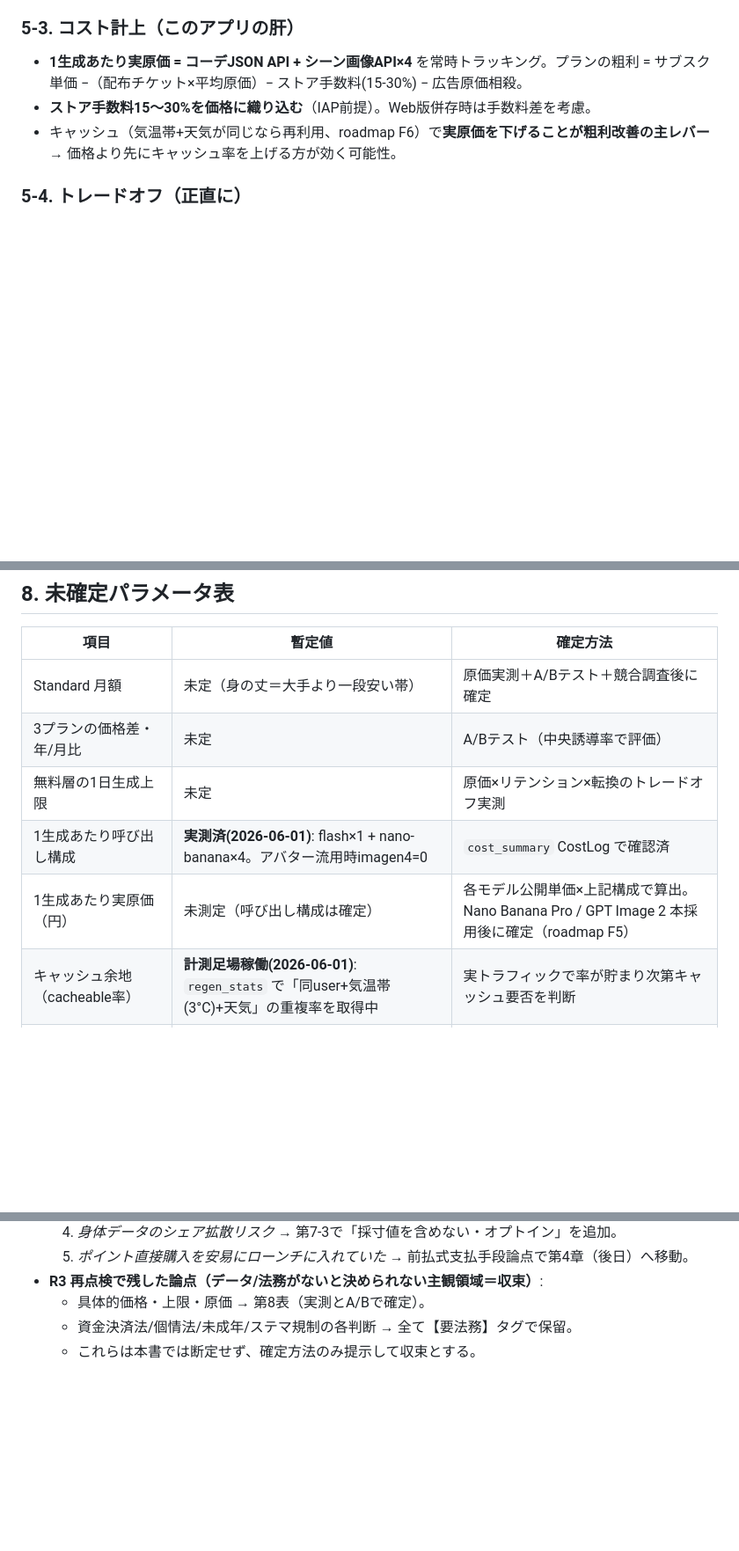
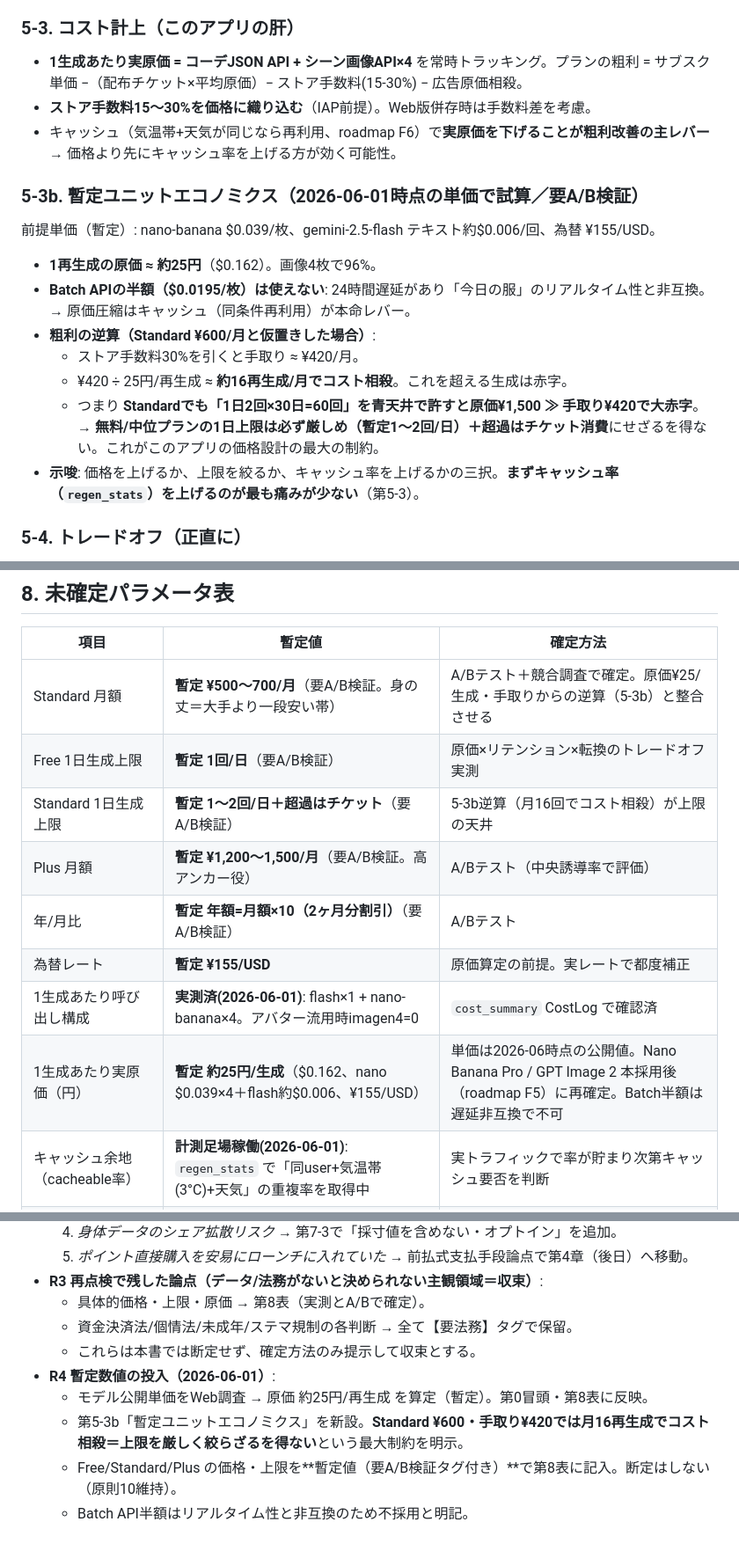
Before and after one commit to kaioba06-ai/WoW, a Markdown page: docs/strategy.md, 3 parts joined by grey strips. Shown at 88% size. GitHub-like rendering; blank space fills up the shorter version.

Commit message:
暫定数値を投入: 原価~25円/生成 + 仮価格レンジ + ユニットエコノミクス
- モデル公開単価調査で原価算定: nano $0.039x4 + flash ~$0.006 = ~25円/再生成(¥155/USD)
- 第5-3b 暫定ユニットエコノミクス新設: Standard¥600手取り¥420は月16再生成で相殺=上限を絞る最大制約
- 第8表に Free/Standard/Plus の仮価格・上限を「要A/B検証」タグ付きで記入
- Batch半額はリアルタイム非互換で不採用と明記
- 全て暫定・断定せず(原則10維持)。改訂ログR4追記

Co-Authored-By: Claude Opus 4.8 <noreply@anthropic.com>

```diff
--- a/docs/strategy.md
+++ b/docs/strategy.md
@@ -153,6 +153,16 @@
 - **ストア手数料15〜30%を価格に織り込む**（IAP前提）。Web版併存時は手数料差を考慮。
 - キャッシュ（気温帯+天気が同じなら再利用、roadmap F6）で**実原価を下げることが粗利改善の主レバー** → 価格より先にキャッシュ率を上げる方が効く可能性。
 
+### 5-3b. 暫定ユニットエコノミクス（2026-06-01時点の単価で試算／要A/B検証）
+前提単価（暫定）: nano-banana $0.039/枚、gemini-2.5-flash テキスト約$0.006/回、為替 ¥155/USD。
+- **1再生成の原価 ≈ 約25円**（$0.162）。画像4枚で96%。
+- **Batch APIの半額（$0.0195/枚）は使えない**: 24時間遅延があり「今日の服」のリアルタイム性と非互換。→ 原価圧縮はキャッシュ（同条件再利用）が本命レバー。
+- **粗利の逆算（Standard ¥600/月と仮置きした場合）**:
+  - ストア手数料30%を引くと手取り ≈ ¥420/月。
+  - ¥420 ÷ 25円/再生成 ≈ **約16再生成/月でコスト相殺**。これを超える生成は赤字。
+  - つまり **Standardでも「1日2回×30日=60回」を青天井で許すと原価¥1,500 ≫ 手取り¥420で大赤字**。→ **無料/中位プランの1日上限は必ず厳しめ（暫定1〜2回/日）＋超過はチケット消費**にせざるを得ない。これがこのアプリの価格設計の最大の制約。
+- **示唆**: 価格を上げるか、上限を絞るか、キャッシュ率を上げるかの三択。**まずキャッシュ率（`regen_stats`）を上げるのが最も痛みが少ない**（第5-3）。
+
 ### 5-4. トレードオフ（正直に）
 - 無料層を厚くする = リテンション/バイラル↑ だが原価↑・転換↓。**原価があるため「無料を厚く」は他社より危険**。
 - 広告を増やす = 収益↑ だが毎朝体験のUX↓・サブスク転換↓。**核体験には広告を入れない線を死守**。
@@ -202,11 +212,14 @@
 
 | 項目 | 暫定値 | 確定方法 |
 |---|---|---|
-| Standard 月額 | 未定（身の丈＝大手より一段安い帯） | 原価実測＋A/Bテスト＋競合調査後に確定 |
-| 3プランの価格差・年/月比 | 未定 | A/Bテスト（中央誘導率で評価） |
-| 無料層の1日生成上限 | 未定 | 原価×リテンション×転換のトレードオフ実測 |
+| Standard 月額 | **暫定 ¥500〜700/月**（要A/B検証。身の丈＝大手より一段安い帯） | A/Bテスト＋競合調査で確定。原価¥25/生成・手取りからの逆算（5-3b）と整合させる |
+| Free 1日生成上限 | **暫定 1回/日**（要A/B検証） | 原価×リテンション×転換のトレードオフ実測 |
+| Standard 1日生成上限 | **暫定 1〜2回/日＋超過はチケット**（要A/B検証） | 5-3b逆算（月16回でコスト相殺）が上限の天井 |
+| Plus 月額 | **暫定 ¥1,200〜1,500/月**（要A/B検証。高アンカー役） | A/Bテスト（中央誘導率で評価） |
+| 年/月比 | **暫定 年額=月額×10（2ヶ月分割引）**（要A/B検証） | A/Bテスト |
+| 為替レート | **暫定 ¥155/USD** | 原価算定の前提。実レートで都度補正 |
 | 1生成あたり呼び出し構成 | **実測済(2026-06-01)**: flash×1 + nano-banana×4。アバター流用時imagen4=0 | `cost_summary` CostLog で確認済 |
-| 1生成あたり実原価（円） | 未測定（呼び出し構成は確定） | 各モデル公開単価×上記構成で算出。Nano Banana Pro / GPT Image 2 本採用後に確定（roadmap F5） |
+| 1生成あたり実原価（円） | **暫定 約25円/生成**（$0.162、nano $0.039×4＋flash約$0.006、¥155/USD） | 単価は2026-06時点の公開値。Nano Banana Pro / GPT Image 2 本採用後（roadmap F5）に再確定。Batch半額は遅延非互換で不可 |
 | キャッシュ余地（cacheable率） | **計測足場稼働(2026-06-01)**: `regen_stats` で「同user+気温帯(3°C)+天気」の重複率を取得中 | 実トラフィックで率が貯まり次第キャッシュ要否を判断 |
 | キャッシュとUX新鮮さの両立方針 | **未決（設計判断）**: コーデ生成は temperature=1.2 で意図的にバラす設計のため全面キャッシュはUX毀損 | シーン画像のみキャッシュ等の方針をデータ見て決定 |
 | ストア手数料率 | 15〜30%（小規模事業者プログラム該当可否未確認） | Apple/Google の最新プログラム要件で確認 |
@@ -263,3 +276,8 @@
   - 具体的価格・上限・原価 → 第8表（実測とA/Bで確定）。
   - 資金決済法/個情法/未成年/ステマ規制の各判断 → 全て【要法務】タグで保留。
   - これらは本書では断定せず、確定方法のみ提示して収束とする。
+- **R4 暫定数値の投入（2026-06-01）**:
+  - モデル公開単価をWeb調査 → 原価 約25円/再生成 を算定（暫定）。第0冒頭・第8表に反映。
+  - 第5-3b「暫定ユニットエコノミクス」を新設。**Standard ¥600・手取り¥420では月16再生成でコスト相殺＝上限を厳しく絞らざるを得ない**という最大制約を明示。
+  - Free/Standard/Plus の価格・上限を**暫定値（要A/B検証タグ付き）**で第8表に記入。断定はしない（原則10維持）。
+  - Batch API半額はリアルタイム性と非互換のため不採用と明記。
```
Also changed, not shown: other parts of docs/strategy.md (+1 -1 lines).
